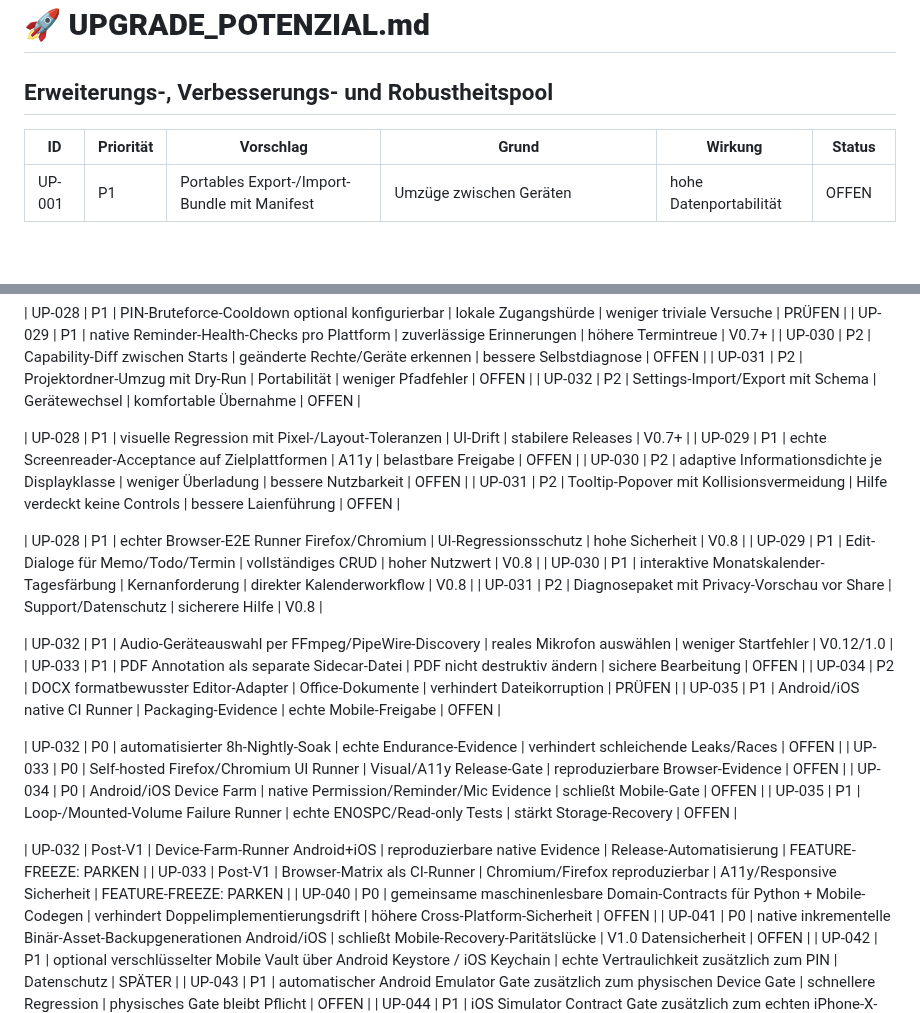
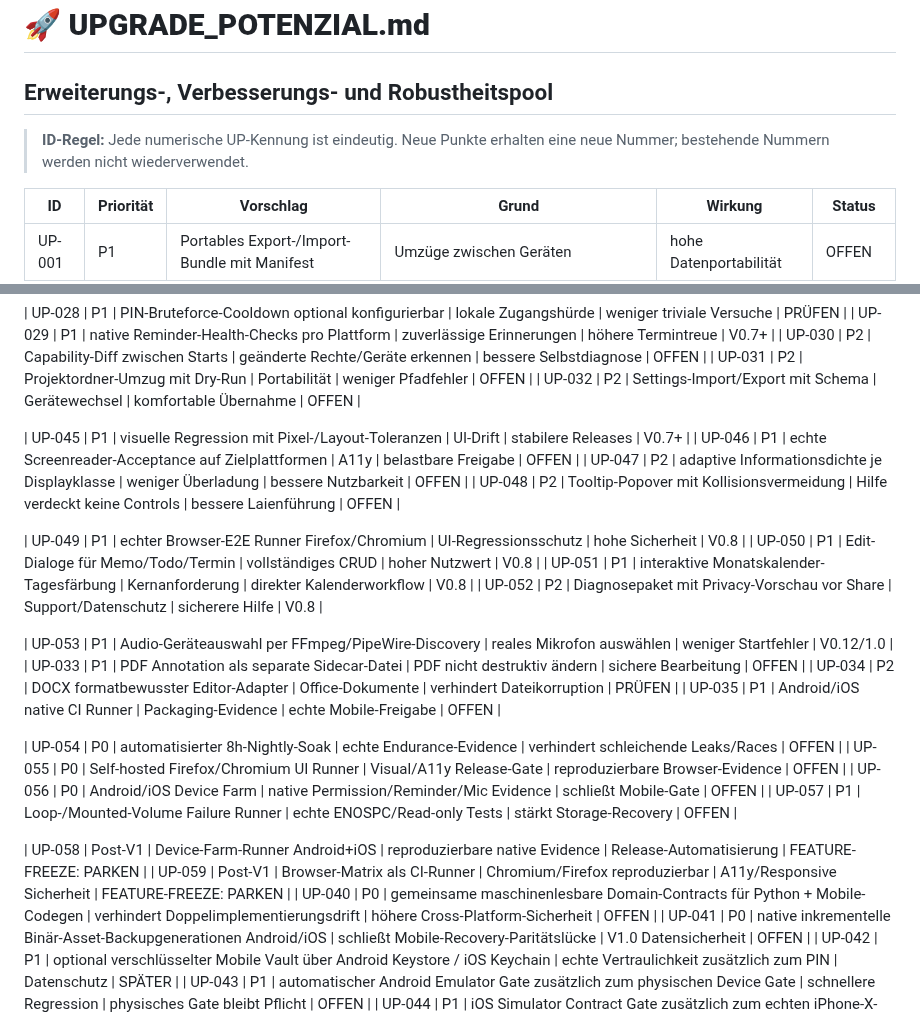
Before and after one commit to provoware/naqya-memo, a Markdown page: UPGRADE_POTENZIAL.md, 2 parts joined by grey strips. Rendered like a GitHub page; blank space fills up the shorter version.

Commit message:
docs: make upgrade identifiers unique

```diff
--- a/UPGRADE_POTENZIAL.md
+++ b/UPGRADE_POTENZIAL.md
@@ -1,5 +1,7 @@
 # 🚀 **UPGRADE_POTENZIAL.md**
 ## Erweiterungs-, Verbesserungs- und Robustheitspool
+
+> **ID-Regel:** Jede numerische UP-Kennung ist eindeutig. Neue Punkte erhalten eine neue Nummer; bestehende Nummern werden nicht wiederverwendet.
 
 | ID | Priorität | Vorschlag | Grund | Wirkung | Status |
 |---|---|---|---|---|---|
@@ -39,28 +41,28 @@
 | UP-031 | P2 | Projektordner-Umzug mit Dry-Run | Portabilität | weniger Pfadfehler | OFFEN |
 | UP-032 | P2 | Settings-Import/Export mit Schema | Gerätewechsel | komfortable Übernahme | OFFEN |
 
-| UP-028 | P1 | visuelle Regression mit Pixel-/Layout-Toleranzen | UI-Drift | stabilere Releases | V0.7+ |
-| UP-029 | P1 | echte Screenreader-Acceptance auf Zielplattformen | A11y | belastbare Freigabe | OFFEN |
-| UP-030 | P2 | adaptive Informationsdichte je Displayklasse | weniger Überladung | bessere Nutzbarkeit | OFFEN |
-| UP-031 | P2 | Tooltip-Popover mit Kollisionsvermeidung | Hilfe verdeckt keine Controls | bessere Laienführung | OFFEN |
+| UP-045 | P1 | visuelle Regression mit Pixel-/Layout-Toleranzen | UI-Drift | stabilere Releases | V0.7+ |
+| UP-046 | P1 | echte Screenreader-Acceptance auf Zielplattformen | A11y | belastbare Freigabe | OFFEN |
+| UP-047 | P2 | adaptive Informationsdichte je Displayklasse | weniger Überladung | bessere Nutzbarkeit | OFFEN |
+| UP-048 | P2 | Tooltip-Popover mit Kollisionsvermeidung | Hilfe verdeckt keine Controls | bessere Laienführung | OFFEN |
 
-| UP-028 | P1 | echter Browser-E2E Runner Firefox/Chromium | UI-Regressionsschutz | hohe Sicherheit | V0.8 |
-| UP-029 | P1 | Edit-Dialoge für Memo/Todo/Termin | vollständiges CRUD | hoher Nutzwert | V0.8 |
-| UP-030 | P1 | interaktive Monatskalender-Tagesfärbung | Kernanforderung | direkter Kalenderworkflow | V0.8 |
-| UP-031 | P2 | Diagnosepaket mit Privacy-Vorschau vor Share | Support/Datenschutz | sicherere Hilfe | V0.8 |
+| UP-049 | P1 | echter Browser-E2E Runner Firefox/Chromium | UI-Regressionsschutz | hohe Sicherheit | V0.8 |
+| UP-050 | P1 | Edit-Dialoge für Memo/Todo/Termin | vollständiges CRUD | hoher Nutzwert | V0.8 |
+| UP-051 | P1 | interaktive Monatskalender-Tagesfärbung | Kernanforderung | direkter Kalenderworkflow | V0.8 |
+| UP-052 | P2 | Diagnosepaket mit Privacy-Vorschau vor Share | Support/Datenschutz | sicherere Hilfe | V0.8 |
 
-| UP-032 | P1 | Audio-Geräteauswahl per FFmpeg/PipeWire-Discovery | reales Mikrofon auswählen | weniger Startfehler | V0.12/1.0 |
+| UP-053 | P1 | Audio-Geräteauswahl per FFmpeg/PipeWire-Discovery | reales Mikrofon auswählen | weniger Startfehler | V0.12/1.0 |
 | UP-033 | P1 | PDF Annotation als separate Sidecar-Datei | PDF nicht destruktiv ändern | sichere Bearbeitung | OFFEN |
 | UP-034 | P2 | DOCX formatbewusster Editor-Adapter | Office-Dokumente | verhindert Dateikorruption | PRÜFEN |
 | UP-035 | P1 | Android/iOS native CI Runner | Packaging-Evidence | echte Mobile-Freigabe | OFFEN |
 
-| UP-032 | P0 | automatisierter 8h-Nightly-Soak | echte Endurance-Evidence | verhindert schleichende Leaks/Races | OFFEN |
-| UP-033 | P0 | Self-hosted Firefox/Chromium UI Runner | Visual/A11y Release-Gate | reproduzierbare Browser-Evidence | OFFEN |
-| UP-034 | P0 | Android/iOS Device Farm | native Permission/Reminder/Mic Evidence | schließt Mobile-Gate | OFFEN |
-| UP-035 | P1 | Loop-/Mounted-Volume Failure Runner | echte ENOSPC/Read-only Tests | stärkt Storage-Recovery | OFFEN |
+| UP-054 | P0 | automatisierter 8h-Nightly-Soak | echte Endurance-Evidence | verhindert schleichende Leaks/Races | OFFEN |
+| UP-055 | P0 | Self-hosted Firefox/Chromium UI Runner | Visual/A11y Release-Gate | reproduzierbare Browser-Evidence | OFFEN |
+| UP-056 | P0 | Android/iOS Device Farm | native Permission/Reminder/Mic Evidence | schließt Mobile-Gate | OFFEN |
+| UP-057 | P1 | Loop-/Mounted-Volume Failure Runner | echte ENOSPC/Read-only Tests | stärkt Storage-Recovery | OFFEN |
 
-| UP-032 | Post-V1 | Device-Farm-Runner Android+iOS | reproduzierbare native Evidence | Release-Automatisierung | FEATURE-FREEZE: PARKEN |
-| UP-033 | Post-V1 | Browser-Matrix als CI-Runner | Chromium/Firefox reproduzierbar | A11y/Responsive Sicherheit | FEATURE-FREEZE: PARKEN |
+| UP-058 | Post-V1 | Device-Farm-Runner Android+iOS | reproduzierbare native Evidence | Release-Automatisierung | FEATURE-FREEZE: PARKEN |
+| UP-059 | Post-V1 | Browser-Matrix als CI-Runner | Chromium/Firefox reproduzierbar | A11y/Responsive Sicherheit | FEATURE-FREEZE: PARKEN |
 | UP-040 | P0 | gemeinsame maschinenlesbare Domain-Contracts für Python + Mobile-Codegen | verhindert Doppelimplementierungsdrift | höhere Cross-Platform-Sicherheit | OFFEN |
 | UP-041 | P0 | native inkrementelle Binär-Asset-Backupgenerationen Android/iOS | schließt Mobile-Recovery-Paritätslücke | V1.0 Datensicherheit | OFFEN |
 | UP-042 | P1 | optional verschlüsselter Mobile Vault über Android Keystore / iOS Keychain | echte Vertraulichkeit zusätzlich zum PIN | Datenschutz | SPÄTER |
```
